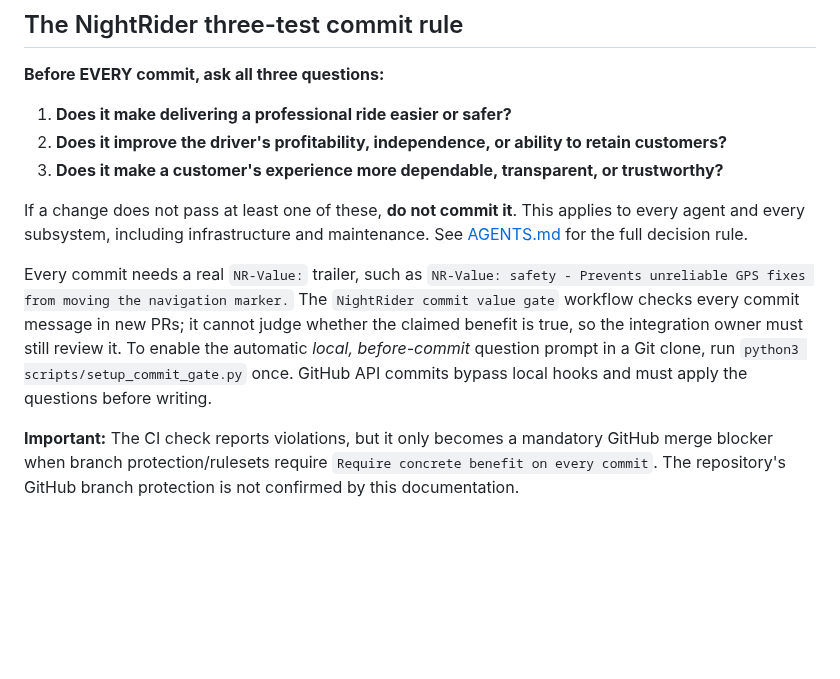
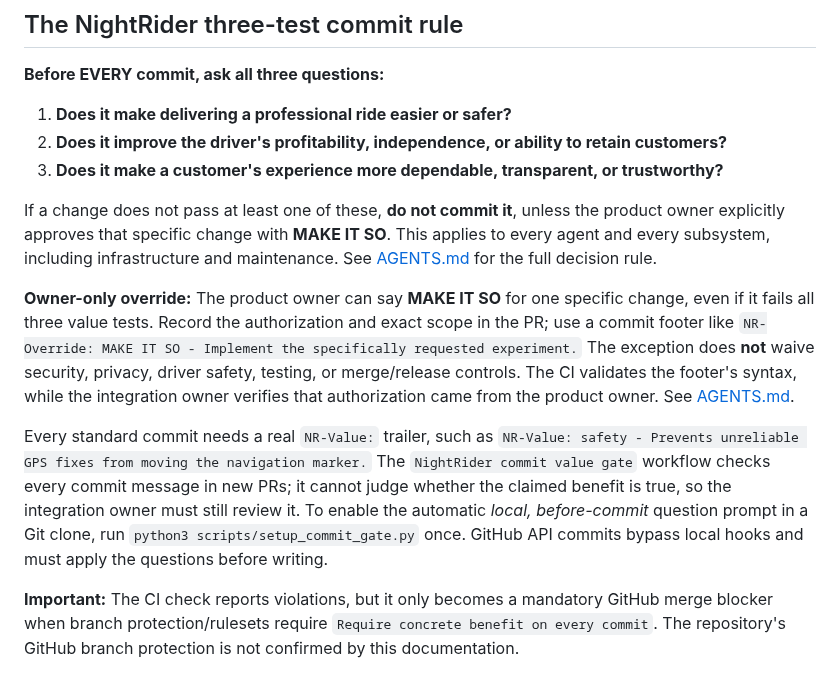
Before and after one commit to snurklefurk-hub/NightRider, a Markdown page: README.md, the part around the change. GitHub-like rendering; blank space fills up the shorter version.

Commit message:
Explain MAKE IT SO as an explicit, scoped product-owner override
NR-Value: driver-business - Preserve product-owner authority over the scope of professional-driver tools.

```diff
--- a/README.md
+++ b/README.md
@@ -10,9 +10,11 @@ NightRider is a pilot ride dispatch service. Riders request trips on the website
 2. **Does it improve the driver's profitability, independence, or ability to retain customers?**
 3. **Does it make a customer's experience more dependable, transparent, or trustworthy?**
 
-If a change does not pass at least one of these, **do not commit it**. This applies to every agent and every subsystem, including infrastructure and maintenance. See [AGENTS.md](AGENTS.md) for the full decision rule.
+If a change does not pass at least one of these, **do not commit it**, unless the product owner explicitly approves that specific change with **MAKE IT SO**. This applies to every agent and every subsystem, including infrastructure and maintenance. See [AGENTS.md](AGENTS.md) for the full decision rule.
 
-Every commit needs a real `NR-Value:` trailer, such as `NR-Value: safety - Prevents unreliable GPS fixes from moving the navigation marker.` The `NightRider commit value gate` workflow checks every commit message in new PRs; it cannot judge whether the claimed benefit is true, so the integration owner must still review it. To enable the automatic *local, before-commit* question prompt in a Git clone, run `python3 scripts/setup_commit_gate.py` once. GitHub API commits bypass local hooks and must apply the questions before writing.
+**Owner-only override:** The product owner can say **MAKE IT SO** for one specific change, even if it fails all three value tests. Record the authorization and exact scope in the PR; use a commit footer like `NR-Override: MAKE IT SO - Implement the specifically requested experiment.` The exception does **not** waive security, privacy, driver safety, testing, or merge/release controls. The CI validates the footer's syntax, while the integration owner verifies that authorization came from the product owner. See [AGENTS.md](AGENTS.md).
+
+Every standard commit needs a real `NR-Value:` trailer, such as `NR-Value: safety - Prevents unreliable GPS fixes from moving the navigation marker.` The `NightRider commit value gate` workflow checks every commit message in new PRs; it cannot judge whether the claimed benefit is true, so the integration owner must still review it. To enable the automatic *local, before-commit* question prompt in a Git clone, run `python3 scripts/setup_commit_gate.py` once. GitHub API commits bypass local hooks and must apply the questions before writing.
 
 **Important:** The CI check reports violations, but it only becomes a mandatory GitHub merge blocker when branch protection/rulesets require `Require concrete benefit on every commit`. The repository's GitHub branch protection is not confirmed by this documentation.
 
```
